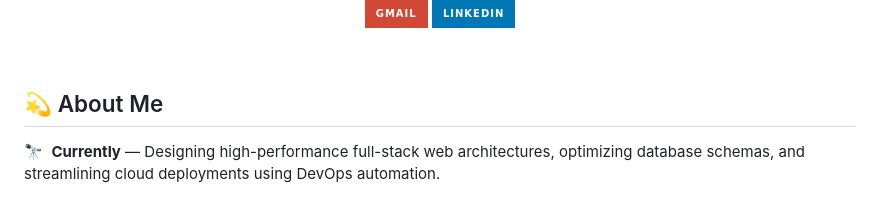
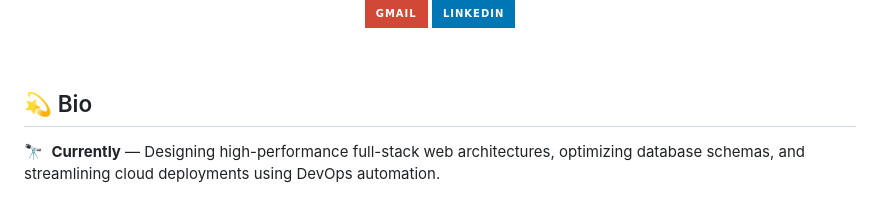
Before and after one commit to AKSHATVERMA628/AKSHATVERMA628, a Markdown page: README.md, the part around the change. GitHub-like rendering; badges without logos.

Commit message:
Rename About Me section to Bio in README.md

```diff
--- a/README.md
+++ b/README.md
@@ -28,7 +28,7 @@
 
 <br />
 
-## 💫 About Me
+## 💫 Bio
 
 <p align="left">
   🔭 &nbsp;<b>Currently</b> &mdash; Designing high-performance full-stack web architectures, optimizing database schemas, and streamlining cloud deployments using DevOps automation.<br /><br />
```
